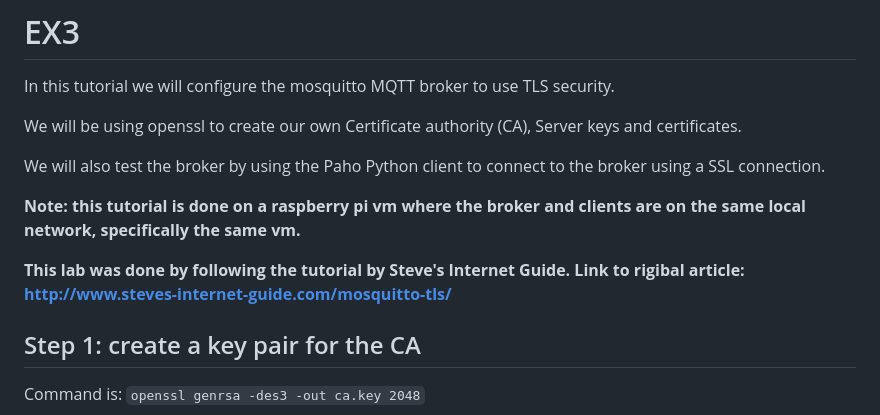
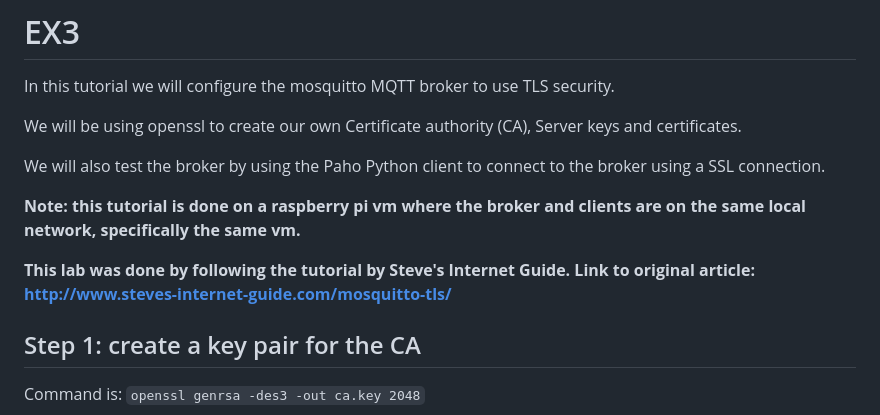
Before and after one commit to GHARBIyasmine/IoT_labs, a Markdown page: TP1/EX3-MQTT-TLS/EX3.md, the part around the change. Drawn GitHub-style.

```diff
--- a/TP1/EX3-MQTT-TLS/EX3.md
+++ b/TP1/EX3-MQTT-TLS/EX3.md
@@ -8,7 +8,7 @@ We will also test the broker by using the Paho Python client to connect to the b
 
 **Note: this tutorial is done on a raspberry pi vm where the broker and clients are on the same local network, specifically the same vm.**
 
-**This lab was done by following the tutorial by Steve's Internet Guide. Link to rigibal article: http://www.steves-internet-guide.com/mosquitto-tls/**
+**This lab was done by following the tutorial by Steve's Internet Guide. Link to original article: http://www.steves-internet-guide.com/mosquitto-tls/**
 
 ## Step 1: create a key pair for the CA
 
```
